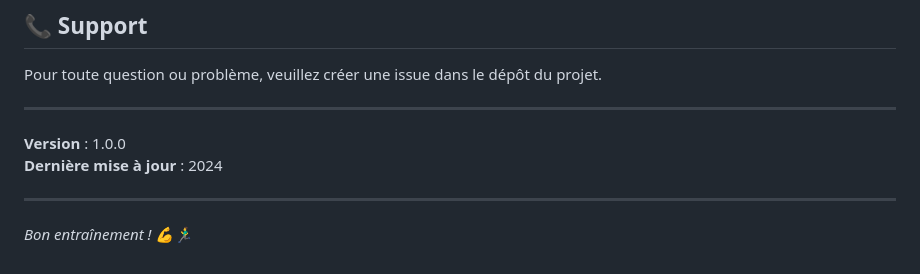
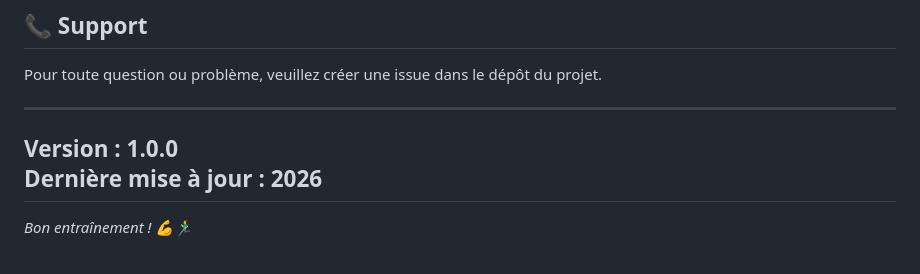
Before and after one commit to XaMiNeZH/S1CNIPY-Projet-Fin-Module, a Markdown page: README.md, the part around the change. Drawn GitHub-style.

```diff
--- a/README.md
+++ b/README.md
@@ -413,8 +413,7 @@ Pour toute question ou problème, veuillez créer une issue dans le dépôt du p
 ---
 
 **Version** : 1.0.0
-**Dernière mise à jour** : 2024
-
+**Dernière mise à jour** : 2026
 ---
 
 *Bon entraînement ! 💪🏃‍♂️*
```
